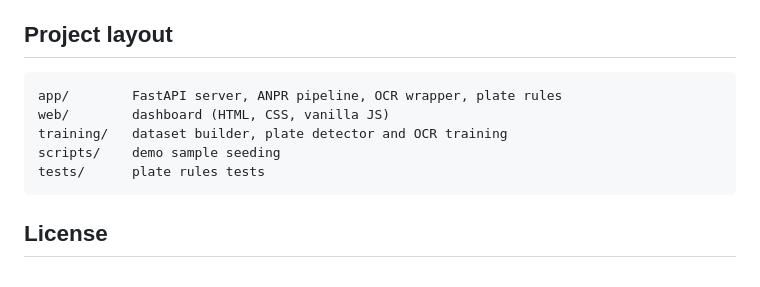
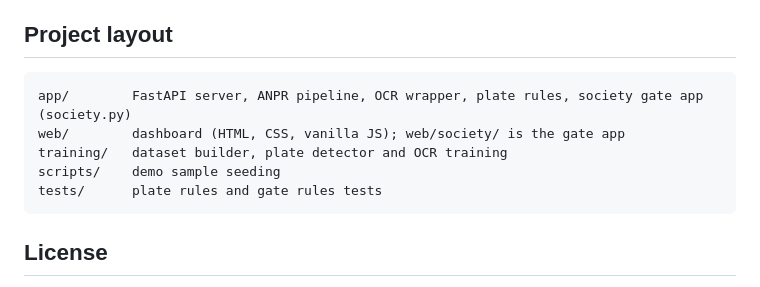
Before and after one commit to twinstack-studio/anpr, a Markdown page: README.md, the part around the change printed below. Rendered like a GitHub page.

````diff
--- a/README.md
+++ b/README.md
@@ -88,11 +102,11 @@ Data: Pakistani plate datasets from Kaggle and Roboflow Universe (CC BY 4.0). De
 ## Project layout
 
 ```
-app/        FastAPI server, ANPR pipeline, OCR wrapper, plate rules
-web/        dashboard (HTML, CSS, vanilla JS)
+app/        FastAPI server, ANPR pipeline, OCR wrapper, plate rules, society gate app (society.py)
+web/        dashboard (HTML, CSS, vanilla JS); web/society/ is the gate app
 training/   dataset builder, plate detector and OCR training
 scripts/    demo sample seeding
-tests/      plate rules tests
+tests/      plate rules and gate rules tests
 ```
 
 ## License
````
Also changed, not shown: other parts of README.md (+14 -0 lines), docs/gate-dashboard.png (added), docs/gate-resident.png (added), docs/gate-screen.png (added), 10 other files.
